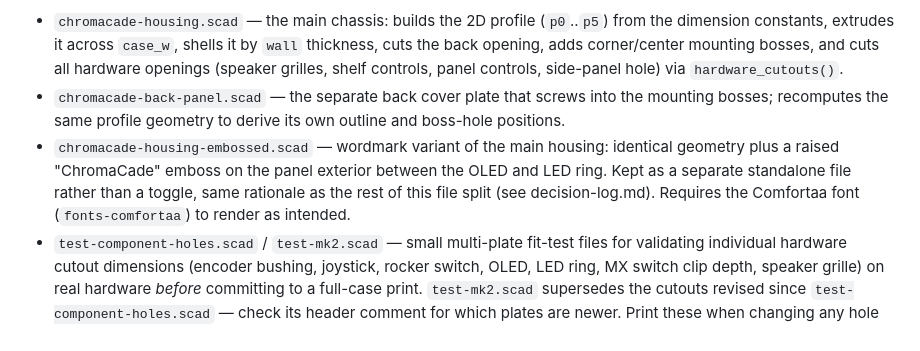
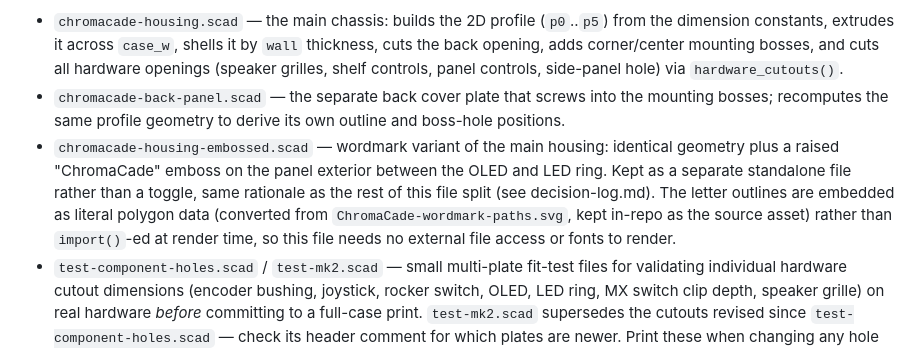
Before and after one commit to irish-bug/ChromaCade, a Markdown page: CLAUDE.md, the part around the change. Drawn GitHub-style.

Commit message:
Update CLAUDE.md for the embedded-polygon wordmark approach
Stale reference to a Comfortaa font requirement, left over from the
text()-based version two commits back.

Co-Authored-By: Claude Sonnet 5 <noreply@anthropic.com>

```diff
--- a/CLAUDE.md
+++ b/CLAUDE.md
@@ -43,7 +43,7 @@ The case is an **arcade-cabinet profile**: a 2D cross-section (front-to-back) is
 Files:
 - `chromacade-housing.scad` — the main chassis: builds the 2D profile (`p0`..`p5`) from the dimension constants, extrudes it across `case_w`, shells it by `wall` thickness, cuts the back opening, adds corner/center mounting bosses, and cuts all hardware openings (speaker grilles, shelf controls, panel controls, side-panel hole) via `hardware_cutouts()`.
 - `chromacade-back-panel.scad` — the separate back cover plate that screws into the mounting bosses; recomputes the same profile geometry to derive its own outline and boss-hole positions.
-- `chromacade-housing-embossed.scad` — wordmark variant of the main housing: identical geometry plus a raised "ChromaCade" emboss on the panel exterior between the OLED and LED ring. Kept as a separate standalone file rather than a toggle, same rationale as the rest of this file split (see decision-log.md). Requires the Comfortaa font (`fonts-comfortaa`) to render as intended.
+- `chromacade-housing-embossed.scad` — wordmark variant of the main housing: identical geometry plus a raised "ChromaCade" emboss on the panel exterior between the OLED and LED ring. Kept as a separate standalone file rather than a toggle, same rationale as the rest of this file split (see decision-log.md). The letter outlines are embedded as literal polygon data (converted from `ChromaCade-wordmark-paths.svg`, kept in-repo as the source asset) rather than `import()`-ed at render time, so this file needs no external file access or fonts to render.
 - `test-component-holes.scad` / `test-mk2.scad` — small multi-plate fit-test files for validating individual hardware cutout dimensions (encoder bushing, joystick, rocker switch, OLED, LED ring, MX switch clip depth, speaker grille) on real hardware *before* committing to a full-case print. `test-mk2.scad` supersedes the cutouts revised since `test-component-holes.scad` — check its header comment for which plates are newer. Print these when changing any hole dimension; don't assume a dimension is correct without a fit test noted in the file's comments or `decision-log.md`.
 
 The cross-section is built from six points (`p0`..`p5`) computed via trig off the angle/length constants (`shelf_a`, `panel_a`, `panel_l`, `shelf_d`, `front_h`) — front foot → vertical front wall → tilted shelf → 45°-angled main panel → vertical back wall. `case_h` is *derived* from this chain (it's `p4[1]`), not set directly — changing any upstream angle/length shifts the overall case height. `hardware_cutouts()` locates each control by re-deriving the same segment midpoints (e.g. `shelf_my`/`shelf_mz`, `panel_my`/`panel_mz`) and rotating into that segment's local frame before placing holes — this is how holes stay correctly positioned on sloped/angled faces as dimensions change.
```
